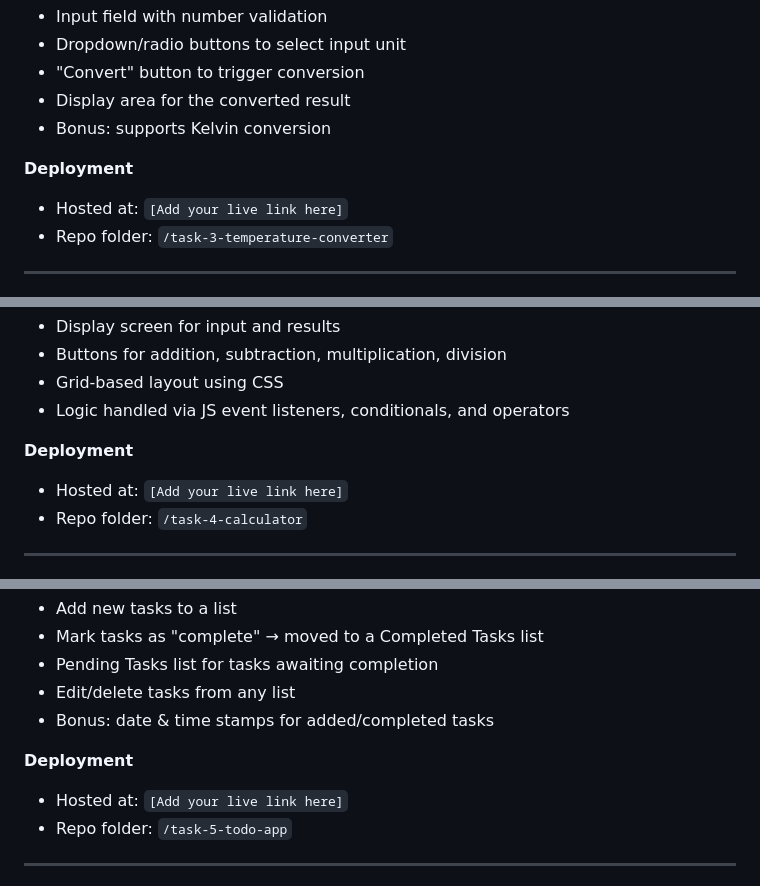
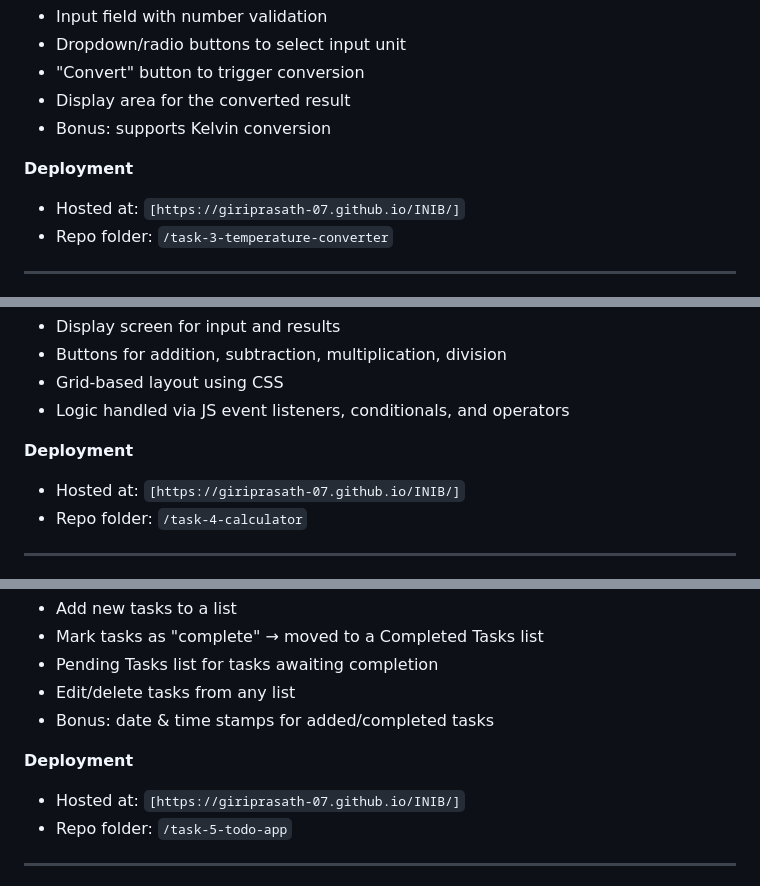
Before and after one commit to Giriprasath-07/INIB, a Markdown page: README.md, 3 parts joined by grey strips. Drawn GitHub-style.

```diff
--- a/README.md
+++ b/README.md
@@ -69,7 +69,7 @@ Converts a temperature value between Celsius, Fahrenheit, and Kelvin.
 - Bonus: supports Kelvin conversion
 
 **Deployment**
-- Hosted at: `[Add your live link here]`
+- Hosted at: `[https://giriprasath-07.github.io/INIB/]`
 - Repo folder: `/task-3-temperature-converter`
 
 ---
@@ -85,7 +85,7 @@ A basic calculator with core mathematical operations, built using HTML, CSS, and
 - Logic handled via JS event listeners, conditionals, and operators
 
 **Deployment**
-- Hosted at: `[Add your live link here]`
+- Hosted at: `[https://giriprasath-07.github.io/INIB/]`
 - Repo folder: `/task-4-calculator`
 
 ---
@@ -102,7 +102,7 @@ A to-do list app to manage daily tasks.
 - Bonus: date & time stamps for added/completed tasks
 
 **Deployment**
-- Hosted at: `[Add your live link here]`
+- Hosted at: `[https://giriprasath-07.github.io/INIB/]`
 - Repo folder: `/task-5-todo-app`
 
 ---
```
Also changed, not shown: other parts of README.md (+4 -4 lines).
